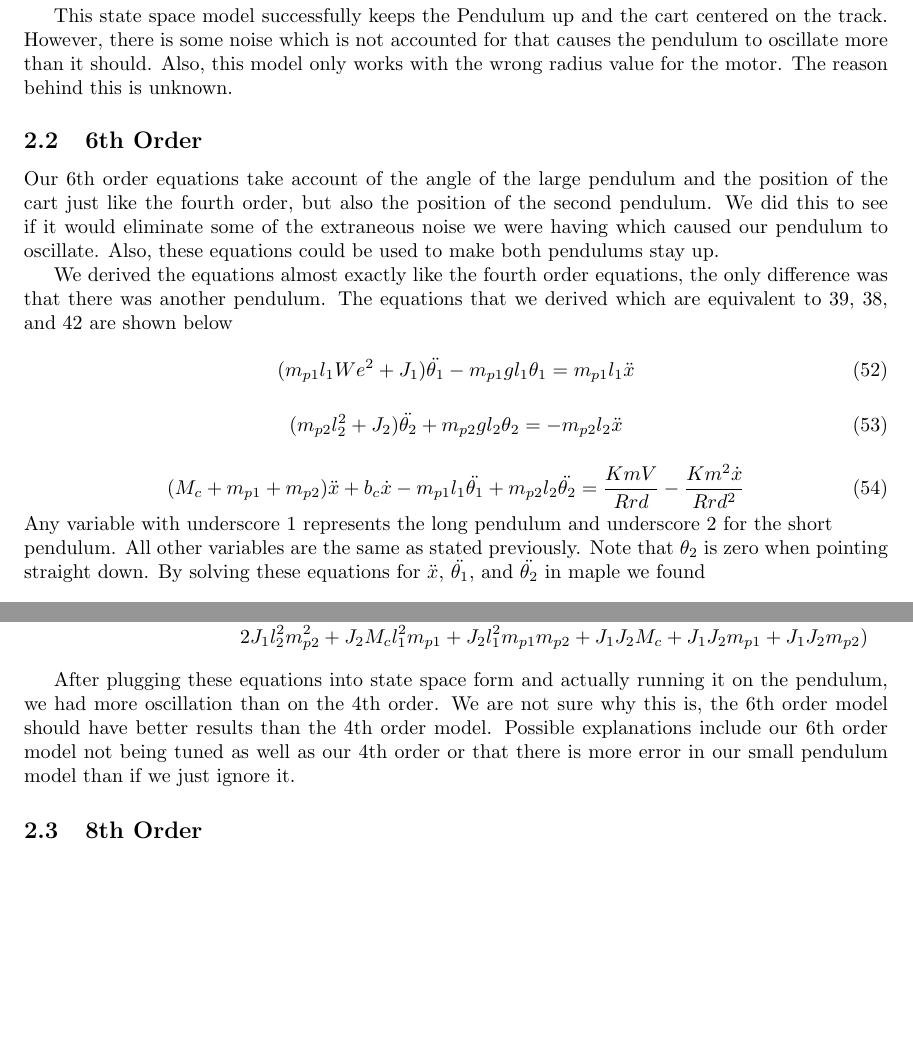
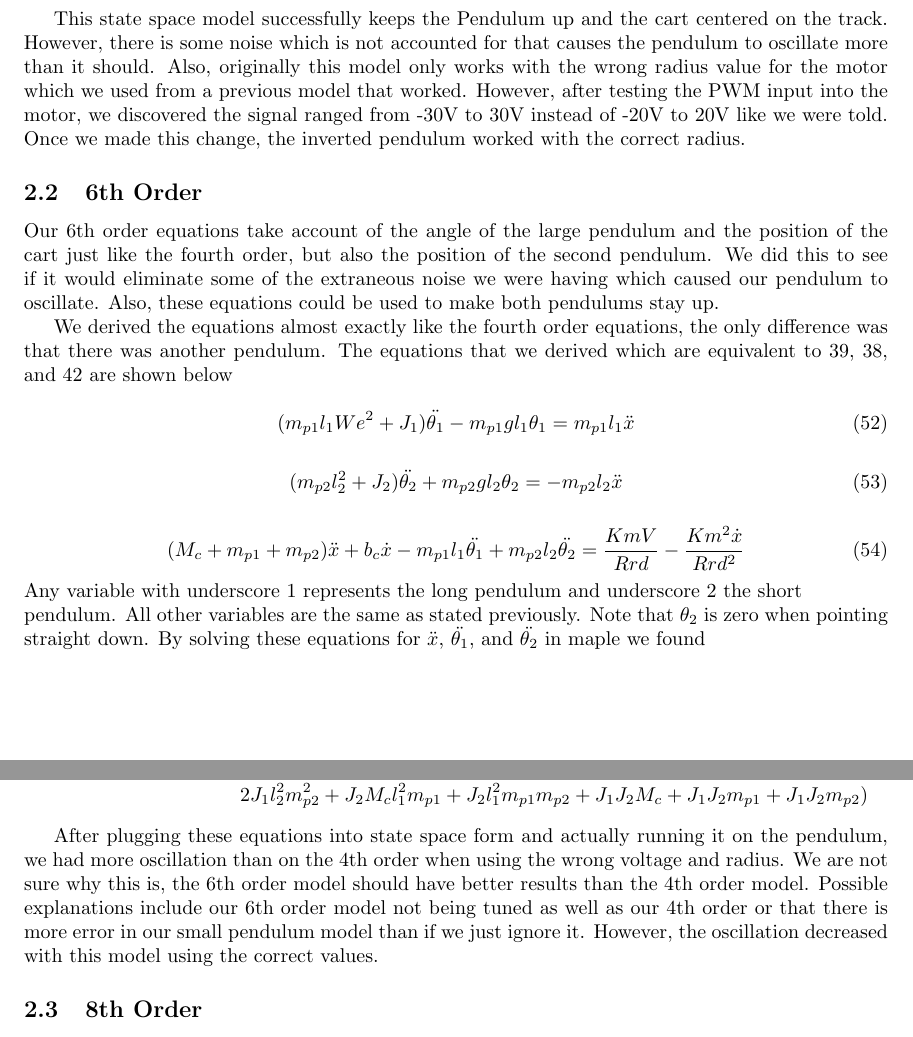
Before and after one commit to DigitalControl/pendulum, a LaTeX document (Pendulum_project_report.tex): two parts of pages 14 and 15 of 20, joined at a grey line, cut so that both start at the same text, the shorter picture padded with empty space. Compiled offline with pdfLaTeX.

Commit message:
Edited the Project Report

```diff
--- a/Pendulum_project_report.tex
+++ b/Pendulum_project_report.tex
@@ -593,7 +593,7 @@ e\\
 \end{bmatrix} r
 \end{equation}
 
-This state space model successfully keeps the Pendulum up and the cart centered on the track. However, there is some noise which is not accounted for that causes the pendulum to oscillate more than it should. Also, this model only works with the wrong radius value for the motor. The reason behind this is unknown.
+This state space model successfully keeps the Pendulum up and the cart centered on the track. However, there is some noise which is not accounted for that causes the pendulum to oscillate more than it should. Also, originally this model only works with the wrong radius value for the motor which we used from a previous model that worked. However, after testing the PWM input into the motor, we discovered the signal ranged from -30V to 30V instead of -20V to 20V like we were told. Once we made this change, the inverted pendulum worked with the correct radius.
 
 \subsection{6th Order}
 Our 6th order equations take account of the angle of the large pendulum and the position of the cart just like the fourth order, but also the position of the second pendulum. We did this to see if it would eliminate some of the extraneous noise we were having which caused our pendulum to oscillate. Also, these equations could be used to make both pendulums stay up.
@@ -614,7 +614,7 @@ We derived the equations almost exactly like the fourth order equations, the onl
 \label{eqn6th3}
 (M_c+m_{p1}+m_{p2}) \ddot{x}+b_c \dot{x}-m_{p1} l_1 \ddot{\theta_1}+m_{p2} l_2 \ddot{\theta_2} = \frac{Km V}{R r d}-\frac{Km^2 \dot{x}}{R r d^2}
 \end{equation}
-Any variable with underscore 1 represents the long pendulum and underscore 2 for the short \\ pendulum. All other variables are the same as stated previously. Note that $\theta_2$ is zero when pointing straight down. By solving these equations for $\ddot{x}$, $\ddot{\theta_1}$, and $\ddot{\theta_2}$ in maple we found
+Any variable with underscore 1 represents the long pendulum and underscore 2 the short \\ pendulum. All other variables are the same as stated previously. Note that $\theta_2$ is zero when pointing straight down. By solving these equations for $\ddot{x}$, $\ddot{\theta_1}$, and $\ddot{\theta_2}$ in maple we found
 
 \begin{multline}
 \label{eqn6th4}
@@ -645,7 +645,7 @@ and
  p_2 = (M_c l_1^2 l_2^2 m_{p1}m_{p2}+2 l_1^2 l_2^2 m_{p1} m_{p2}^2+J_1+M_c l_2^2 m_{p2}+J_1 l_2^2 m_{p1} m_{p2}+\\2 J_1 l_2^2 m_{p2}^2+J_2 M_c l_1^2 m_{p1}+J_2 l_1^2 m_{p1} m_{p2}+J_1 J_2 M_c+J_1 J_2 m_{p1}+J_1 J_2 m_{p2})
 \end{multline*}
 
-After plugging these equations into state space form and actually running it on the pendulum, we had more oscillation than on the 4th order. We are not sure why this is, the 6th order model should have better results than the 4th order model. Possible explanations include our 6th order model not being tuned as well as our 4th order or that there is more error in our small pendulum model than if we just ignore it.
+After plugging these equations into state space form and actually running it on the pendulum, we had more oscillation than on the 4th order when using the wrong voltage and radius.  We are not sure why this is, the 6th order model should have better results than the 4th order model. Possible explanations include our 6th order model not being tuned as well as our 4th order or that there is more error in our small pendulum model than if we just ignore it. However, the oscillation decreased with this model using the correct values.
 
 \subsection{8th Order}
 We derived 8th order equations which include the springiness of the wire which moves the cart only to discover that the matrix had a rank of 7 meaning that the state space equations were not controllable. This is because when modeling the movement of the wire as a spring, the position of the cart is not known.
```
Also changed, not shown: Pendulum_project_report.pdf, Pendulum_project_report.tex (8 more changed lines).
